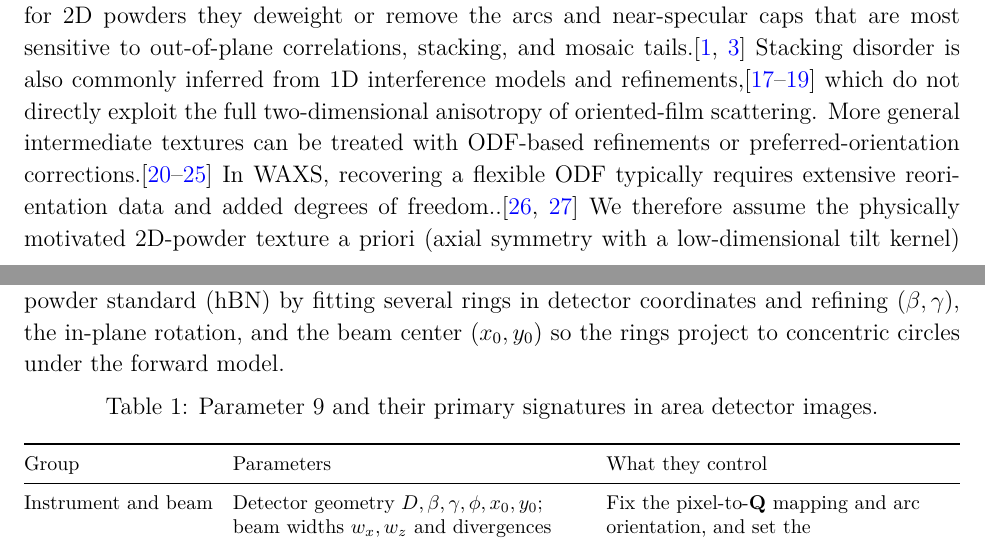
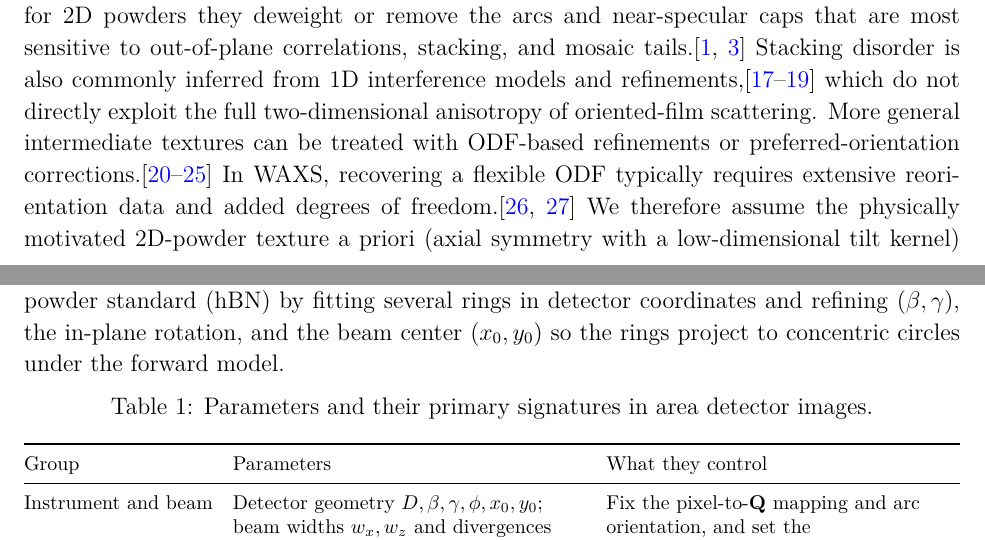
Before and after one commit to DVBeckwitt/2D-Manuscript-Draft, a LaTeX document (main.tex, which reads sections/introduction.tex, sections/refinement_workflow.tex): two parts of pages 1 and 9 of 12, joined at a grey line, cut so that both start at the same text. Compiled offline with pdfLaTeX.

Commit message:
Fix minor typos in manuscript

```diff
--- a/sections/introduction.tex
+++ b/sections/introduction.tex
@@ -74,7 +74,7 @@ and near-specular caps that are most sensitive to out-of-plane correlations, sta
 Stacking disorder is also commonly inferred from 1D interference models and refinements,\cite{HendricksTeller1942,Treacy1991,CasasCabanas2016}
 which do not directly exploit the full two-dimensional anisotropy of oriented-film scattering.
 More general intermediate textures can be treated with ODF-based refinements or preferred-orientation corrections.\cite{March1932,Dollase1986,MatthiesVinel1982,Pawlik1986,VonDreele1997,LutterottiVasinWenk2014}
-In WAXS, recovering a flexible ODF typically requires extensive reorientation data and added degrees of freedom..\cite{Sinha1988,Renaud2009}
+In WAXS, recovering a flexible ODF typically requires extensive reorientation data and added degrees of freedom.\cite{Sinha1988,Renaud2009}
 We therefore assume the physically motivated 2D-powder texture a priori (axial symmetry with a low-dimensional
 tilt kernel) and refine its parameters by forward-modeling the full 2D detector image, so that the arc and
 near-specular line shapes in Fig.~\ref{fig:intro_2x3} act as direct constraints to reduce computational resources while improving fit precision.\cite{SmilgiesBlasini2007,Hexemer2015}
--- a/sections/refinement_workflow.tex
+++ b/sections/refinement_workflow.tex
@@ -5,7 +5,7 @@ Refinement is staged to decouple the pixel-to-$\mathbf{Q}$ mapping from intensit
 
 \begin{table}[!ht]
   \centering
-  \caption{Parameter 9 and their primary signatures in area detector images.}
+  \caption{Parameters and their primary signatures in area detector images.}
   \label{tab:param_effects}
   \footnotesize
   \setlength{\tabcolsep}{5pt}
```
Also changed, not shown: sections/mosaicity_texture.tex (+1 -1 lines).
